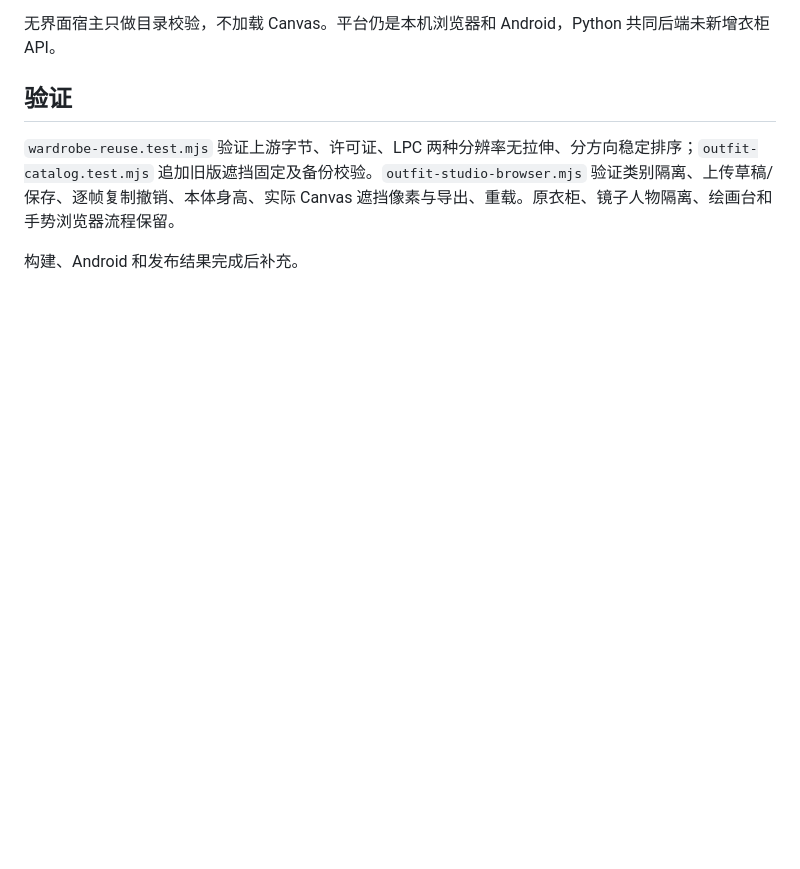
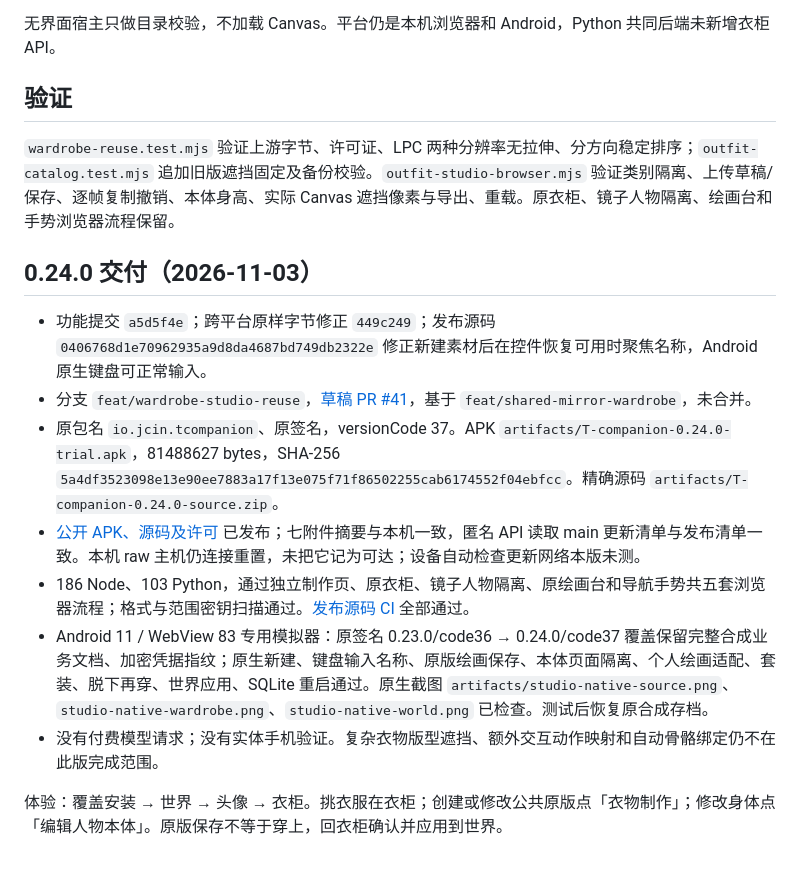
Before and after one commit to Jcin004/T-companion, a Markdown page: docs/WARDROBE_STUDIO_INTEGRATION.md, the part around the change. Drawn GitHub-style; blank space fills up the shorter version.

Commit message:
docs: record verified wardrobe studio integration delivery

```diff
--- a/docs/WARDROBE_STUDIO_INTEGRATION.md
+++ b/docs/WARDROBE_STUDIO_INTEGRATION.md
@@ -32,4 +32,14 @@
 
 `wardrobe-reuse.test.mjs` 验证上游字节、许可证、LPC 两种分辨率无拉伸、分方向稳定排序；`outfit-catalog.test.mjs` 追加旧版遮挡固定及备份校验。`outfit-studio-browser.mjs` 验证类别隔离、上传草稿/保存、逐帧复制撤销、本体身高、实际 Canvas 遮挡像素与导出、重载。原衣柜、镜子人物隔离、绘画台和手势浏览器流程保留。
 
-构建、Android 和发布结果完成后补充。
+## 0.24.0 交付（2026-11-03）
+
+- 功能提交 `a5d5f4e`；跨平台原样字节修正 `449c249`；发布源码 `0406768d1e70962935a9d8da4687bd749db2322e` 修正新建素材后在控件恢复可用时聚焦名称，Android 原生键盘可正常输入。
+- 分支 `feat/wardrobe-studio-reuse`，[草稿 PR #41](https://github.com/Jcin004/T-companion/pull/41)，基于 `feat/shared-mirror-wardrobe`，未合并。
+- 原包名 `io.jcin.tcompanion`、原签名，versionCode 37。APK `artifacts/T-companion-0.24.0-trial.apk`，81488627 bytes，SHA-256 `5a4df3523098e13e90ee7883a17f13e075f71f86502255cab6174552f04ebfcc`。精确源码 `artifacts/T-companion-0.24.0-source.zip`。
+- [公开 APK、源码及许可](https://github.com/Jcin004/T-companion-updates/releases/tag/android-v0.24.0) 已发布；七附件摘要与本机一致，匿名 API 读取 main 更新清单与发布清单一致。本机 raw 主机仍连接重置，未把它记为可达；设备自动检查更新网络本版未测。
+- 186 Node、103 Python，通过独立制作页、原衣柜、镜子人物隔离、原绘画台和导航手势共五套浏览器流程；格式与范围密钥扫描通过。[发布源码 CI](https://github.com/Jcin004/T-companion/actions/runs/41476192802) 全部通过。
+- Android 11 / WebView 83 专用模拟器：原签名 0.23.0/code36 → 0.24.0/code37 覆盖保留完整合成业务文档、加密凭据指纹；原生新建、键盘输入名称、原版绘画保存、本体页面隔离、个人绘画适配、套装、脱下再穿、世界应用、SQLite 重启通过。原生截图 `artifacts/studio-native-source.png`、`studio-native-wardrobe.png`、`studio-native-world.png` 已检查。测试后恢复原合成存档。
+- 没有付费模型请求；没有实体手机验证。复杂衣物版型遮挡、额外交互动作映射和自动骨骼绑定仍不在此版完成范围。
+
+体验：覆盖安装 → 世界 → 头像 → 衣柜。挑衣服在衣柜；创建或修改公共原版点「衣物制作」；修改身体点「编辑人物本体」。原版保存不等于穿上，回衣柜确认并应用到世界。
```
Also changed, not shown: docs/UPDATE_CHANNEL.md (+2 -0 lines).
